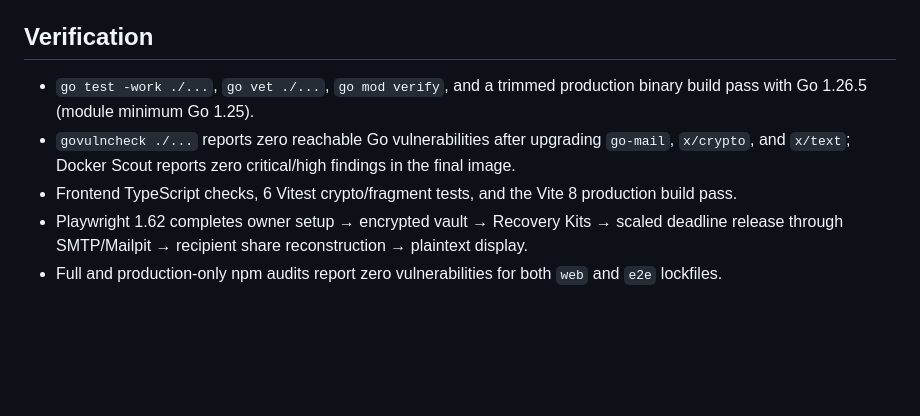
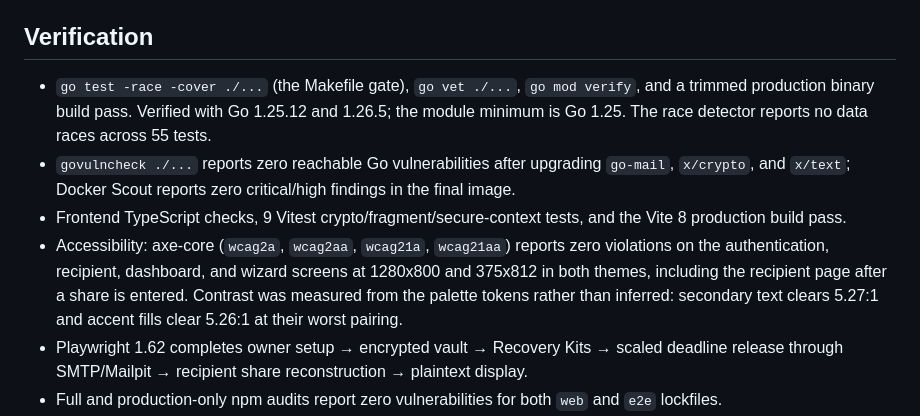
Before and after one commit to Dtdkvn/afterwords, a Markdown page: PROGRESS.md, the part around the change. Drawn GitHub-style; blank space fills up the shorter version.

Commit message:
docs: correct the recorded verification claims
PROGRESS.md documented `go test -work ./...`, which does not enable the race
detector, while the repository's own gate in the Makefile is
`go test -race -cover ./...`; the recorded verification was weaker than the
defined one. It also stated 6 Vitest tests when the suite now has 9.

Records the accessibility evidence alongside the existing gates so the
"polished responsive UI" claim is backed by a measurement rather than an
adjective.

```diff
--- a/PROGRESS.md
+++ b/PROGRESS.md
@@ -43,9 +43,10 @@ The owner explicitly authorized uninterrupted autonomous execution across milest
 
 ## Verification
 
-- `go test -work ./...`, `go vet ./...`, `go mod verify`, and a trimmed production binary build pass with Go 1.26.5 (module minimum Go 1.25).
+- `go test -race -cover ./...` (the Makefile gate), `go vet ./...`, `go mod verify`, and a trimmed production binary build pass. Verified with Go 1.25.12 and 1.26.5; the module minimum is Go 1.25. The race detector reports no data races across 55 tests.
 - `govulncheck ./...` reports zero reachable Go vulnerabilities after upgrading `go-mail`, `x/crypto`, and `x/text`; Docker Scout reports zero critical/high findings in the final image.
-- Frontend TypeScript checks, 6 Vitest crypto/fragment tests, and the Vite 8 production build pass.
+- Frontend TypeScript checks, 9 Vitest crypto/fragment/secure-context tests, and the Vite 8 production build pass.
+- Accessibility: axe-core (`wcag2a`, `wcag2aa`, `wcag21a`, `wcag21aa`) reports zero violations on the authentication, recipient, dashboard, and wizard screens at 1280x800 and 375x812 in both themes, including the recipient page after a share is entered. Contrast was measured from the palette tokens rather than inferred: secondary text clears 5.27:1 and accent fills clear 5.26:1 at their worst pairing.
 - Playwright 1.62 completes owner setup → encrypted vault → Recovery Kits → scaled deadline release through SMTP/Mailpit → recipient share reconstruction → plaintext display.
 - Full and production-only npm audits report zero vulnerabilities for both `web` and `e2e` lockfiles.
 - Production and development Compose files pass `docker compose config --quiet` validation. The production image builds locally, runs as the unprivileged `afterwords` user with a read-only root filesystem/capabilities dropped, and serves both `/healthz` and the embedded SPA.
```
